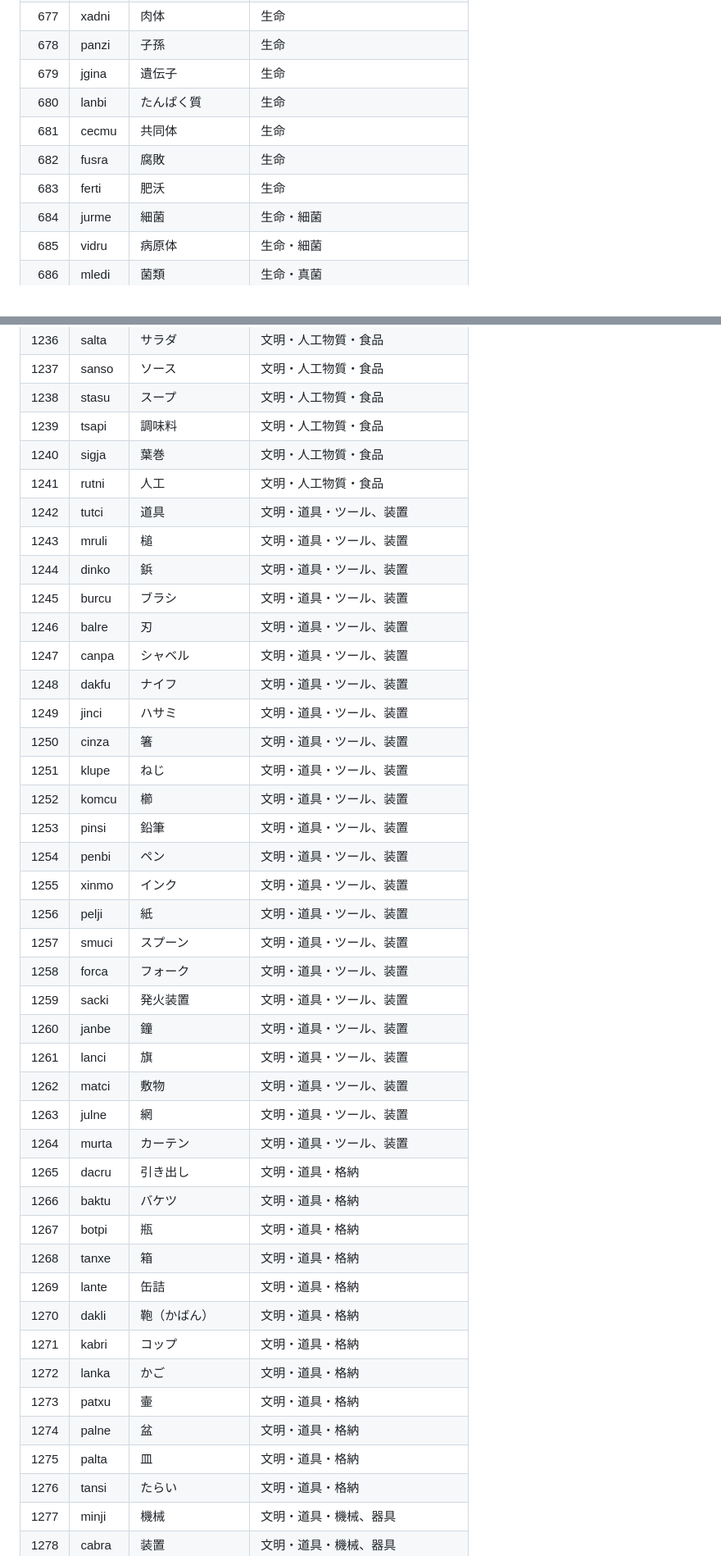
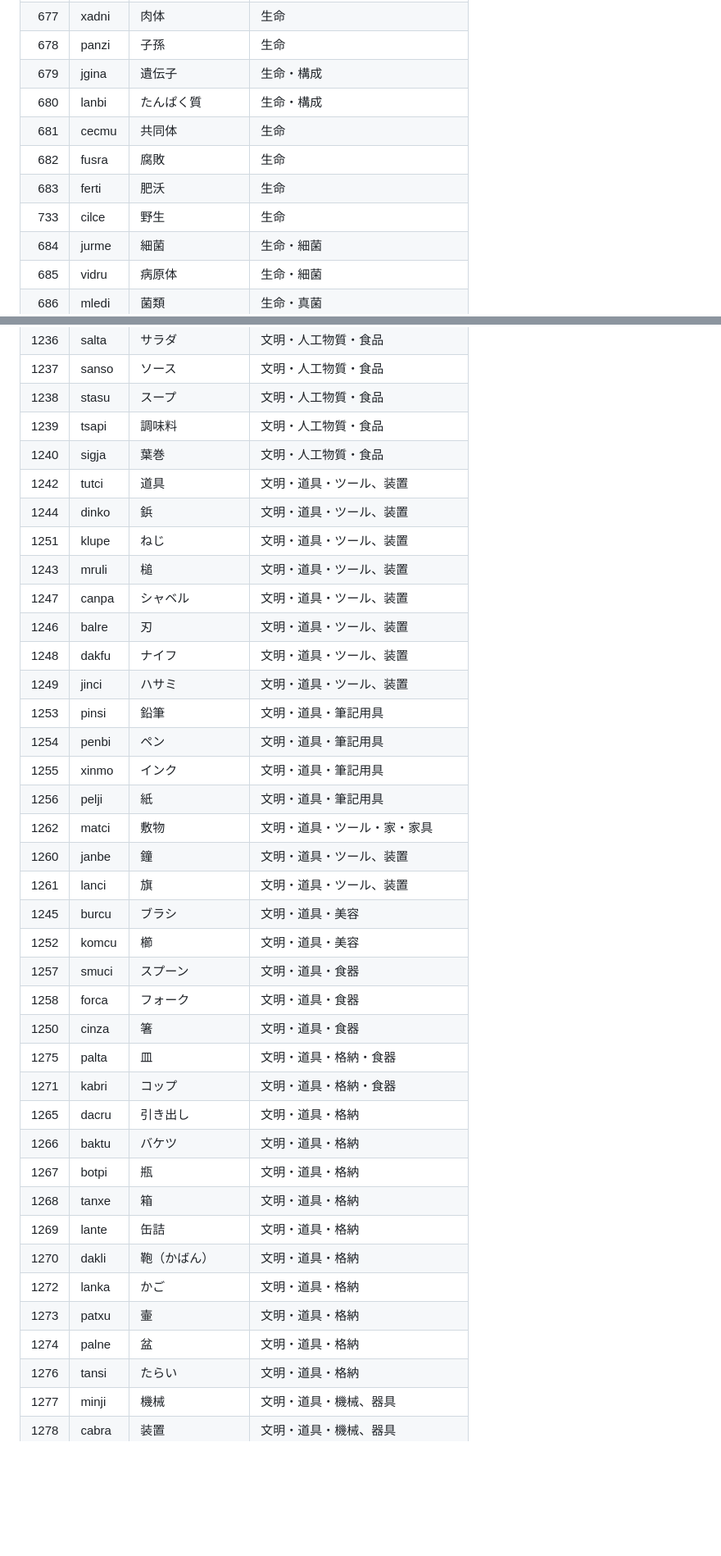
Before and after one commit to techa/lojban, a Markdown page: data/origin/thesaurus.md, 2 parts joined by grey strips. Shown: that part at 82% size. Drawn GitHub-style; blank space fills up the shorter version.

```diff
--- a/data/origin/thesaurus.md
+++ b/data/origin/thesaurus.md
@@ -678,11 +675,12 @@
 |  676 | makcu | 成熟             | 生命                             |
 |  677 | xadni | 肉体             | 生命                             |
 |  678 | panzi | 子孫             | 生命                             |
-|  679 | jgina | 遺伝子           | 生命                             |
-|  680 | lanbi | たんぱく質       | 生命                             |
+|  679 | jgina | 遺伝子           | 生命・構成                       |
+|  680 | lanbi | たんぱく質       | 生命・構成                       |
 |  681 | cecmu | 共同体           | 生命                             |
 |  682 | fusra | 腐敗             | 生命                             |
 |  683 | ferti | 肥沃             | 生命                             |
+|  733 | cilce | 野生             | 生命                             |
 |  684 | jurme | 細菌             | 生命・細菌                       |
 |  685 | vidru | 病原体           | 生命・細菌                       |
 |  686 | mledi | 菌類             | 生命・真菌                       |
@@ -1240,41 +1236,37 @@
 | 1238 | stasu | スープ           | 文明・人工物質・食品             |
 | 1239 | tsapi | 調味料           | 文明・人工物質・食品             |
 | 1240 | sigja | 葉巻             | 文明・人工物質・食品             |
-| 1241 | rutni | 人工             | 文明・人工物質・食品             |
 | 1242 | tutci | 道具             | 文明・道具・ツール、装置         |
+| 1244 | dinko | 鋲               | 文明・道具・ツール、装置         |
+| 1251 | klupe | ねじ             | 文明・道具・ツール、装置         |
 | 1243 | mruli | 槌               | 文明・道具・ツール、装置         |
-| 1244 | dinko | 鋲               | 文明・道具・ツール、装置         |
-| 1245 | burcu | ブラシ           | 文明・道具・ツール、装置         |
+| 1247 | canpa | シャベル         | 文明・道具・ツール、装置         |
 | 1246 | balre | 刃               | 文明・道具・ツール、装置         |
-| 1247 | canpa | シャベル         | 文明・道具・ツール、装置         |
 | 1248 | dakfu | ナイフ           | 文明・道具・ツール、装置         |
 | 1249 | jinci | ハサミ           | 文明・道具・ツール、装置         |
-| 1250 | cinza | 箸               | 文明・道具・ツール、装置         |
-| 1251 | klupe | ねじ             | 文明・道具・ツール、装置         |
-| 1252 | komcu | 櫛               | 文明・道具・ツール、装置         |
-| 1253 | pinsi | 鉛筆             | 文明・道具・ツール、装置         |
-| 1254 | penbi | ペン             | 文明・道具・ツール、装置         |
-| 1255 | xinmo | インク           | 文明・道具・ツール、装置         |
-| 1256 | pelji | 紙               | 文明・道具・ツール、装置         |
-| 1257 | smuci | スプーン         | 文明・道具・ツール、装置         |
-| 1258 | forca | フォーク         | 文明・道具・ツール、装置         |
-| 1259 | sacki | 発火装置         | 文明・道具・ツール、装置         |
+| 1253 | pinsi | 鉛筆             | 文明・道具・筆記用具             |
+| 1254 | penbi | ペン             | 文明・道具・筆記用具             |
+| 1255 | xinmo | インク           | 文明・道具・筆記用具             |
+| 1256 | pelji | 紙               | 文明・道具・筆記用具             |
+| 1262 | matci | 敷物             | 文明・道具・ツール・家・家具     |
 | 1260 | janbe | 鐘               | 文明・道具・ツール、装置         |
 | 1261 | lanci | 旗               | 文明・道具・ツール、装置         |
-| 1262 | matci | 敷物             | 文明・道具・ツール、装置         |
-| 1263 | julne | 網               | 文明・道具・ツール、装置         |
-| 1264 | murta | カーテン         | 文明・道具・ツール、装置         |
+| 1245 | burcu | ブラシ           | 文明・道具・美容                 |
+| 1252 | komcu | 櫛               | 文明・道具・美容                 |
+| 1257 | smuci | スプーン         | 文明・道具・食器                 |
+| 1258 | forca | フォーク         | 文明・道具・食器                 |
+| 1250 | cinza | 箸               | 文明・道具・食器                 |
+| 1275 | palta | 皿               | 文明・道具・格納・食器           |
+| 1271 | kabri | コップ           | 文明・道具・格納・食器           |
 | 1265 | dacru | 引き出し         | 文明・道具・格納                 |
 | 1266 | baktu | バケツ           | 文明・道具・格納                 |
 | 1267 | botpi | 瓶               | 文明・道具・格納                 |
 | 1268 | tanxe | 箱               | 文明・道具・格納                 |
 | 1269 | lante | 缶詰             | 文明・道具・格納                 |
 | 1270 | dakli | 鞄（かばん）     | 文明・道具・格納                 |
-| 1271 | kabri | コップ           | 文明・道具・格納                 |
 | 1272 | lanka | かご             | 文明・道具・格納                 |
 | 1273 | patxu | 壷               | 文明・道具・格納                 |
 | 1274 | palne | 盆               | 文明・道具・格納                 |
-| 1275 | palta | 皿               | 文明・道具・格納                 |
 | 1276 | tansi | たらい           | 文明・道具・格納                 |
 | 1277 | minji | 機械             | 文明・道具・機械、器具           |
 | 1278 | cabra | 装置             | 文明・道具・機械、器具           |
```
Also changed, not shown: other parts of data/origin/thesaurus.md (+135 -132 lines).
